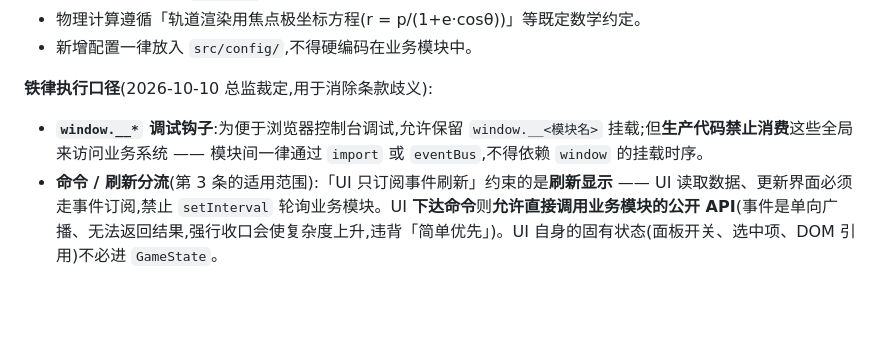
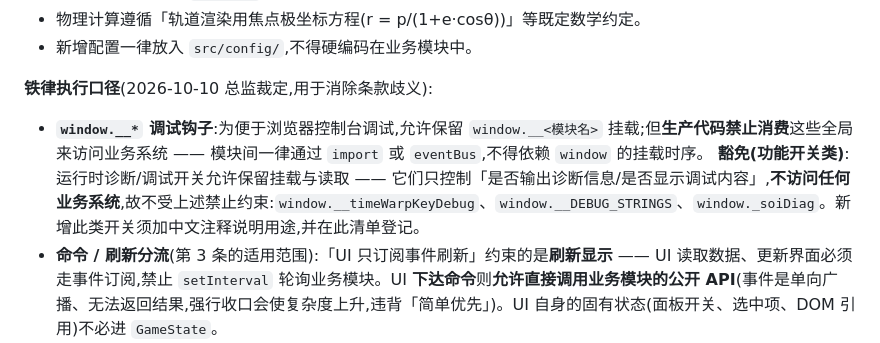
Before and after one commit to XiaoMeng0000/ksp-2d, a Markdown page: docs/AI工作规范.md, the part around the change. Rendered like a GitHub page; blank space fills up the shorter version.

Commit message:
docs: 为 window._soiDiag 登记豁免条款
第 7 节「铁律执行口径」的调试钩子条目下新增豁免清单：
运行时诊断/调试开关（只控制是否输出诊断信息，**不访问任何业务系统**）
允许保留挂载与读取 —— __timeWarpKeyDebug、__DEBUG_STRINGS、_soiDiag。

并约定：新增此类开关须加中文注释说明用途，并在本清单登记。
避免后人把「调试开关」与「被生产代码当成业务通道的全局」混为一谈。

```diff
--- a/docs/AI工作规范.md
+++ b/docs/AI工作规范.md
@@ -104,6 +104,7 @@
 **铁律执行口径**(2026-10-10 总监裁定,用于消除条款歧义):
 
 - **`window.__*` 调试钩子**:为便于浏览器控制台调试,允许保留 `window.__<模块名>` 挂载;但**生产代码禁止消费**这些全局来访问业务系统 —— 模块间一律通过 `import` 或 `eventBus`,不得依赖 `window` 的挂载时序。
+  **豁免(功能开关类)**:运行时诊断/调试开关允许保留挂载与读取 —— 它们只控制「是否输出诊断信息/是否显示调试内容」,**不访问任何业务系统**,故不受上述禁止约束:`window.__timeWarpKeyDebug`、`window.__DEBUG_STRINGS`、`window._soiDiag`。新增此类开关须加中文注释说明用途,并在此清单登记。
 - **命令 / 刷新分流**(第 3 条的适用范围):「UI 只订阅事件刷新」约束的是**刷新显示** —— UI 读取数据、更新界面必须走事件订阅,禁止 `setInterval` 轮询业务模块。UI **下达命令**则**允许直接调用业务模块的公开 API**(事件是单向广播、无法返回结果,强行收口会使复杂度上升,违背「简单优先」)。UI 自身的固有状态(面板开关、选中项、DOM 引用)不必进 `GameState`。
 - **游戏时钟例外**(第 2 条的适用范围):游戏时钟由 `main.js` 的 `_celestialTime` 持有,是「状态统一存放于 `GameState`」的**明确例外** —— 时钟每帧变化,写入 `GameState` 会触发全量深拷贝与状态变更广播,构成性能灾难。`GameState` 不得再声明同义字段。
 - **资源写入**:资源写入统一经 `resources/resourceSystem.js`,禁止裸写 `slot.amount`。**按时间连续扣减**(如引擎每帧燃烧)使用按比例扣减接口,不使用「全有或全无」的原子扣减接口,以免燃料无法烧尽。
```
